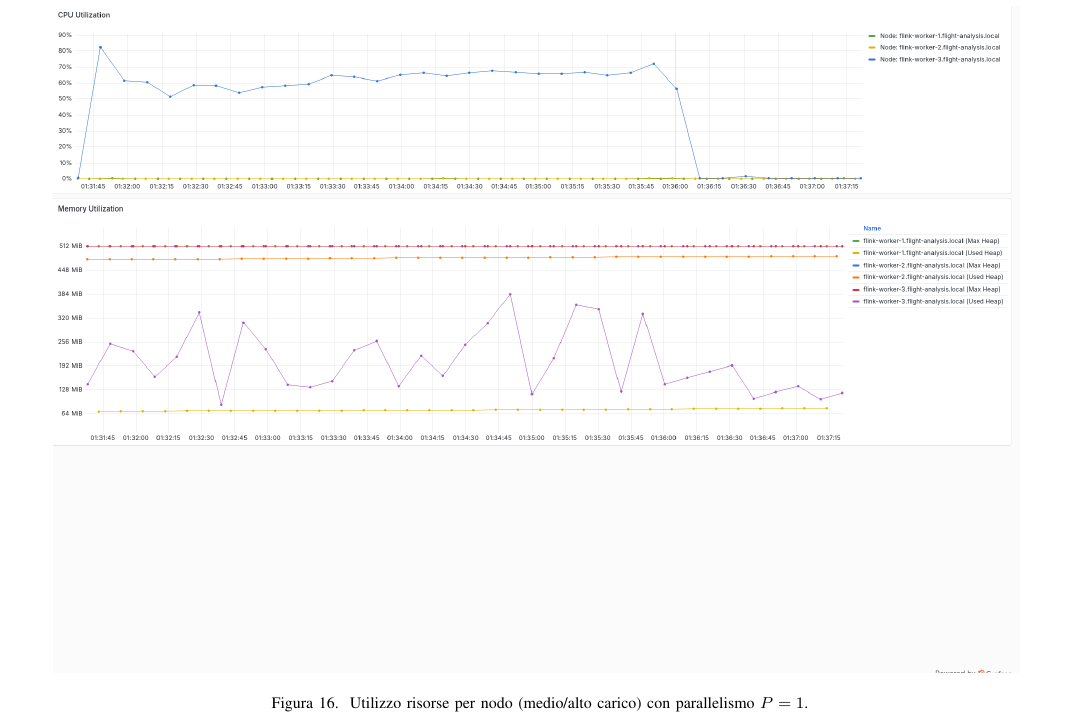
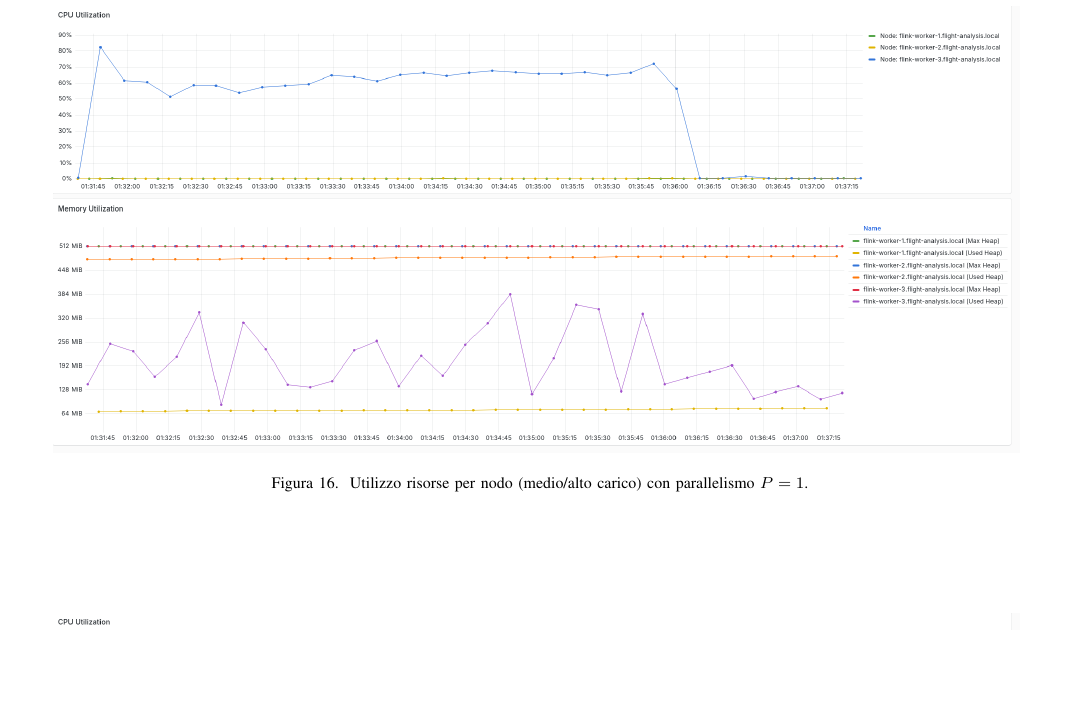
Before and after one commit to flavio-simonelli/flight-streaming-distributed-analysis, a LaTeX paper (Report/report.tex): part of page 14 of 18 before the commit and part of page 14 of 17 after it, cut so that both start at the same text, the shorter picture padded with empty space. Compiled offline with pdfLaTeX.

Commit message:
fix: adjust nodeChart figure trimming for better visual presentation

```diff
--- a/Report/report.tex
+++ b/Report/report.tex
@@ -110,7 +110,7 @@
 \newcommandx{\nodeChart}[4][1=0.95\linewidth]{%
     \begin{figure}[H]
         \centering
-        \adjustbox{trim={0.01\width} {0.01\height} {0.00\width} {0.08\height}, clip}{%
+        \adjustbox{trim={0.01\width} {0.31\height} {0.00\width} {0.08\height}, clip}{%
             \includegraphics[width=#1]{../Results/charts/#2}%
         }
         \caption{#3}
```
